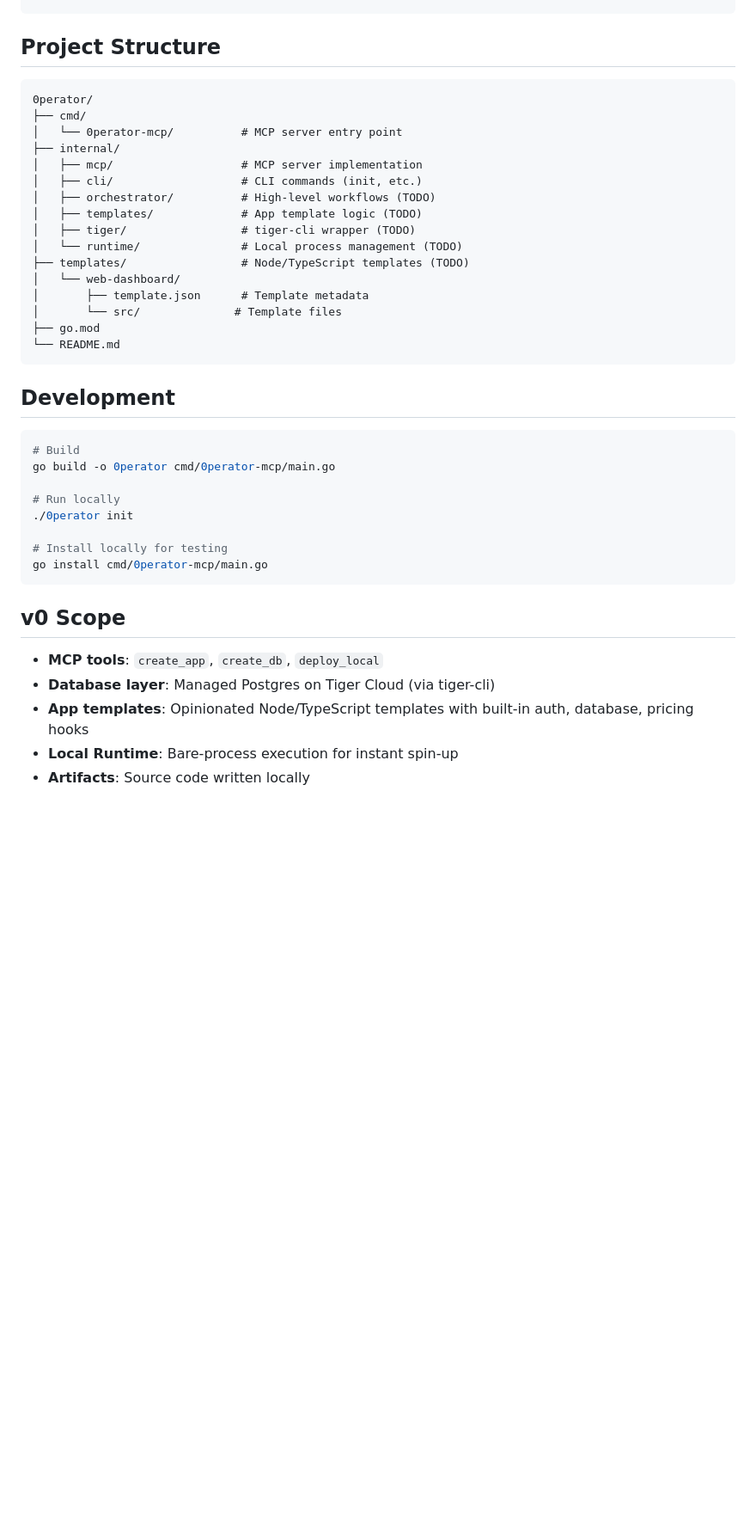
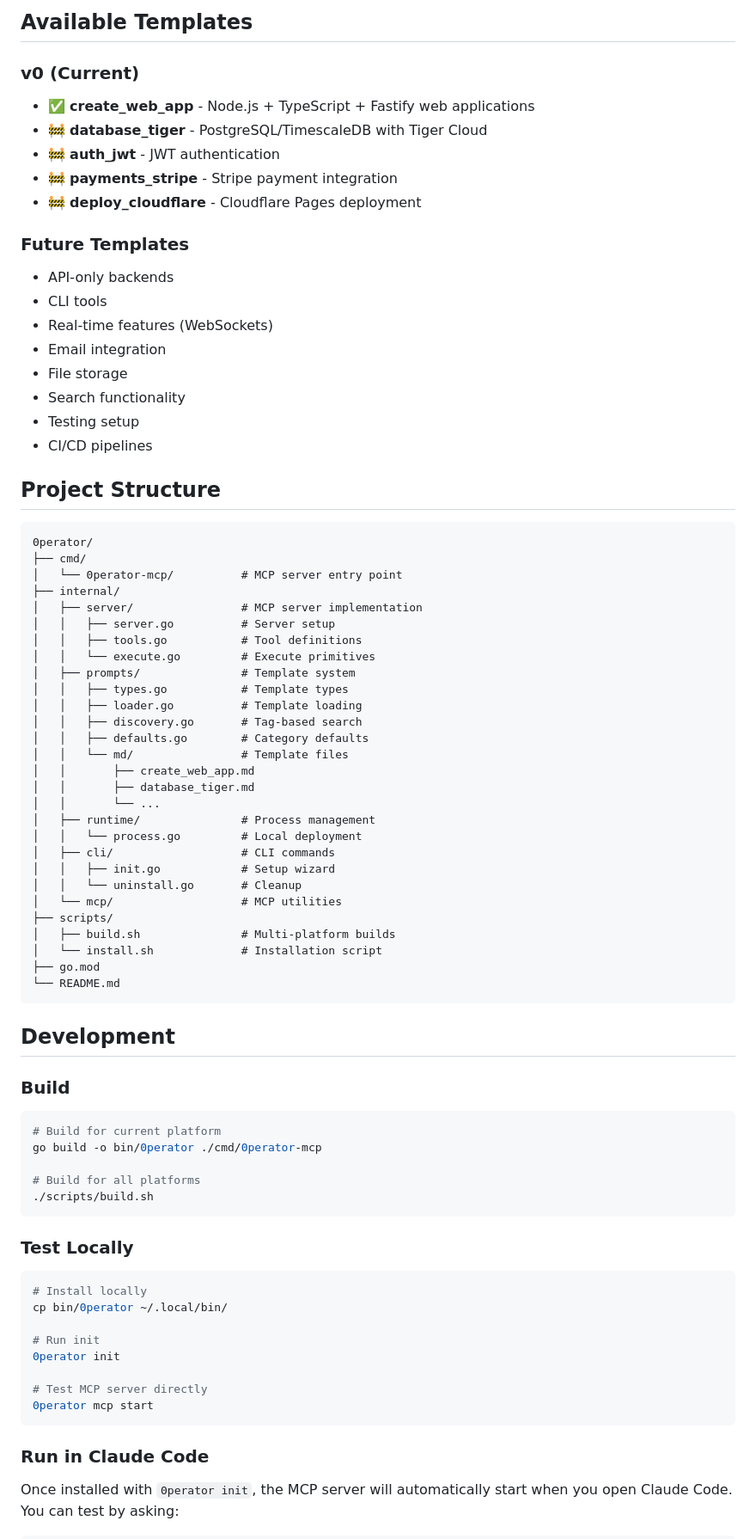
Before and after one commit to akulkarni/0perator, a Markdown page: README.md, the part around one of its changes. Shown at 86% size. Rendered like a GitHub page; blank space fills up the shorter version.

````diff
--- a/README.md
+++ b/README.md
@@ -51,3 +150,21 @@ curl -fsSL https://cli.0p.dev | sh
+## Available Templates
+
+### v0 (Current)
+- ✅ **create_web_app** - Node.js + TypeScript + Fastify web applications
+- 🚧 **database_tiger** - PostgreSQL/TimescaleDB with Tiger Cloud
+- 🚧 **auth_jwt** - JWT authentication
+- 🚧 **payments_stripe** - Stripe payment integration
+- 🚧 **deploy_cloudflare** - Cloudflare Pages deployment
+
+### Future Templates
+- API-only backends
+- CLI tools
+- Real-time features (WebSockets)
+- Email integration
+- File storage
+- Search functionality
+- Testing setup
+- CI/CD pipelines
 
 ## Project Structure
 
@@ -56,37 +173,58 @@ curl -fsSL https://cli.0p.dev | sh
 ├── cmd/
 │   └── 0perator-mcp/          # MCP server entry point
 ├── internal/
-│   ├── mcp/                   # MCP server implementation
-│   ├── cli/                   # CLI commands (init, etc.)
-│   ├── orchestrator/          # High-level workflows (TODO)
-│   ├── templates/             # App template logic (TODO)
-│   ├── tiger/                 # tiger-cli wrapper (TODO)
-│   └── runtime/               # Local process management (TODO)
-├── templates/                 # Node/TypeScript templates (TODO)
-│   └── web-dashboard/
-│       ├── template.json      # Template metadata
-│       └── src/              # Template files
+│   ├── server/                # MCP server implementation
+│   │   ├── server.go          # Server setup
+│   │   ├── tools.go           # Tool definitions
+│   │   └── execute.go         # Execute primitives
+│   ├── prompts/               # Template system
+│   │   ├── types.go           # Template types
+│   │   ├── loader.go          # Template loading
+│   │   ├── discovery.go       # Tag-based search
+│   │   ├── defaults.go        # Category defaults
+│   │   └── md/                # Template files
+│   │       ├── create_web_app.md
+│   │       ├── database_tiger.md
+│   │       └── ...
+│   ├── runtime/               # Process management
+│   │   └── process.go         # Local deployment
+│   ├── cli/                   # CLI commands
+│   │   ├── init.go            # Setup wizard
+│   │   └── uninstall.go       # Cleanup
+│   └── mcp/                   # MCP utilities
+├── scripts/
+│   ├── build.sh               # Multi-platform builds
+│   └── install.sh             # Installation script
 ├── go.mod
 └── README.md
 ```
 
 ## Development
 
+### Build
+
 ```bash
-# Build
-go build -o 0perator cmd/0perator-mcp/main.go
+# Build for current platform
+go build -o bin/0perator ./cmd/0perator-mcp
 
-# Run locally
-./0perator init
-
-# Install locally for testing
-go install cmd/0perator-mcp/main.go
+# Build for all platforms
+./scripts/build.sh
 ```
 
-## v0 Scope
+### Test Locally
 
-- **MCP tools**: `create_app`, `create_db`, `deploy_local`
-- **Database layer**: Managed Postgres on Tiger Cloud (via tiger-cli)
-- **App templates**: Opinionated Node/TypeScript templates with built-in auth, database, pricing hooks
-- **Local Runtime**: Bare-process execution for instant spin-up
-- **Artifacts**: Source code written locally
+```bash
+# Install locally
+cp bin/0perator ~/.local/bin/
+
+# Run init
+0perator init
+
+# Test MCP server directly
+0perator mcp start
+```
+
+### Run in Claude Code
+
+Once installed with `0perator init`, the MCP server will automatically start when you open Claude Code. You can test by asking:
+
````
Also changed, not shown: other parts of README.md (+183 -18 lines).
